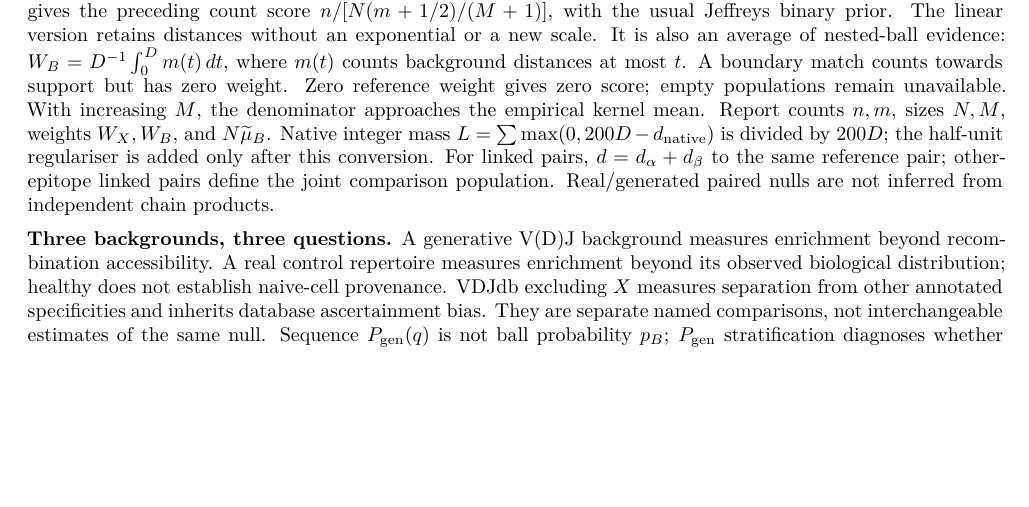
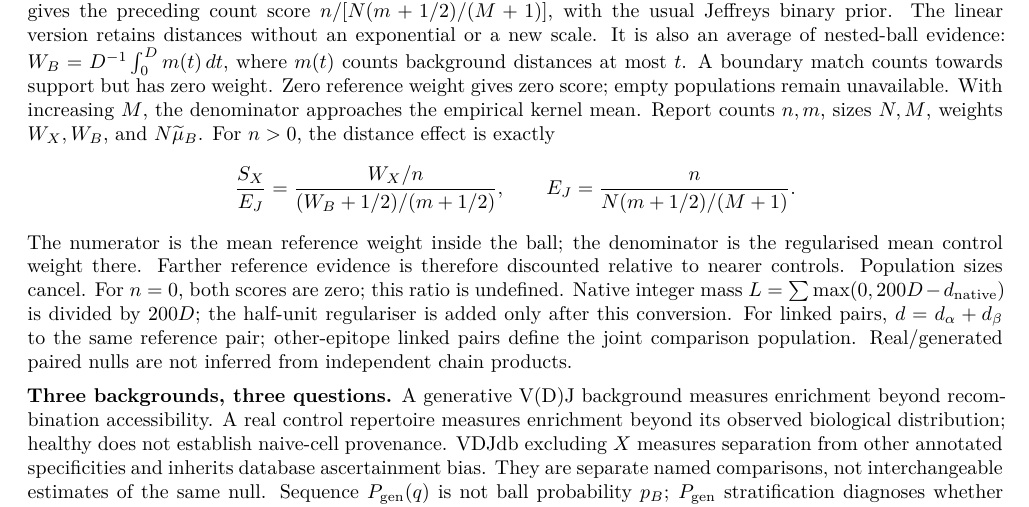
Before and after one commit to antigenomics/vdjmatch, a LaTeX document (appendix/score-derivation.tex): part of page 2 of 2, cut so that both start at the same text, the shorter picture padded with empty space. Compiled offline with XeLaTeX.

Commit message:
Explain near-far weighting relative to ball enrichment

```diff
--- a/appendix/score-derivation.tex
+++ b/appendix/score-derivation.tex
@@ -98,6 +98,15 @@ A boundary match counts towards support but has zero weight.
 Zero reference weight gives zero score; empty populations remain unavailable.
 With increasing $M$, the denominator approaches the empirical kernel mean.
 Report counts $n,m$, sizes $N,M$, weights $W_X,W_B$, and $N\widetilde\mu_B$.
+For $n>0$, the distance effect is exactly
+\[
+\frac{S_X}{E_J}=\frac{W_X/n}{(W_B+1/2)/(m+1/2)},
+\qquad E_J=\frac{n}{N(m+1/2)/(M+1)}.
+\]
+The numerator is the mean reference weight inside the ball; the denominator
+is the regularised mean control weight there. Farther reference evidence is
+therefore discounted relative to nearer controls. Population sizes cancel.
+For $n=0$, both scores are zero; this ratio is undefined.
 Native integer mass $L=\sum\max(0,200D-d_{\rm native})$ is divided by $200D$;
 the half-unit regulariser is added only after this conversion.
 For linked pairs, $d=d_\alpha+d_\beta$ to the same reference pair;
```
Also changed, not shown: 1 other file.
